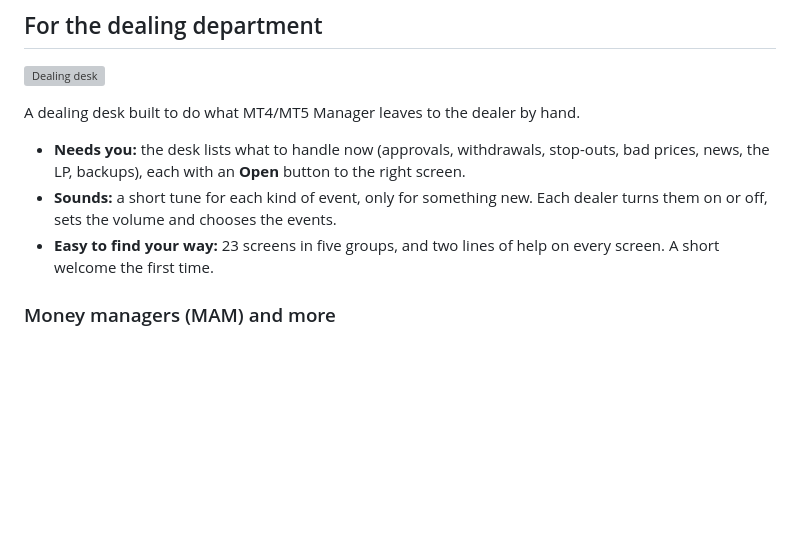
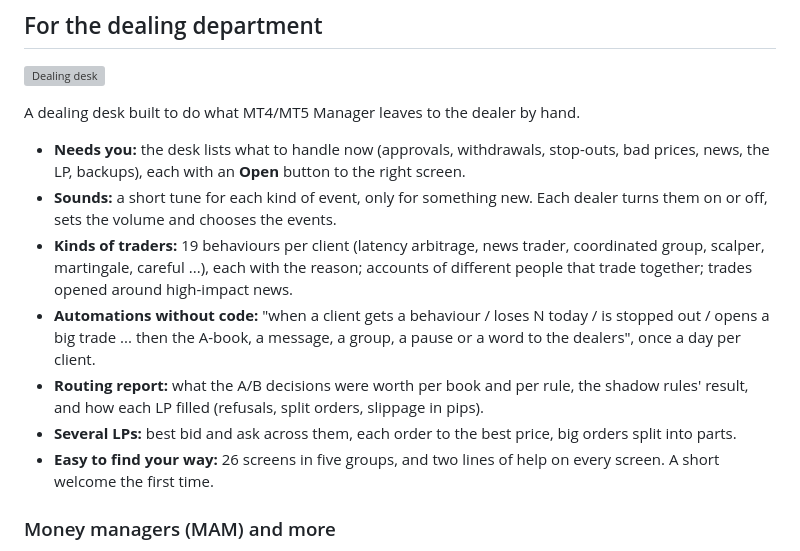
Before and after one commit to george-cd/go-webtrader-showcase, a Markdown page: README.md, the part around one of its changes. GitHub-like rendering; blank space fills up the shorter version; grey boxes are pictures that could not be loaded.

Commit message:
Dealing desk: kinds of traders, automations, routing report, several LPs; updated demo video

```diff
--- a/README.md
+++ b/README.md
@@ -135,7 +135,11 @@ A dealing desk built to do what MT4/MT5 Manager leaves to the dealer by hand.
 
 - **Needs you:** the desk lists what to handle now (approvals, withdrawals, stop-outs, bad prices, news, the LP, backups), each with an **Open** button to the right screen.
 - **Sounds:** a short tune for each kind of event, only for something new. Each dealer turns them on or off, sets the volume and chooses the events.
-- **Easy to find your way:** 23 screens in five groups, and two lines of help on every screen. A short welcome the first time.
+- **Kinds of traders:** 19 behaviours per client (latency arbitrage, news trader, coordinated group, scalper, martingale, careful ...), each with the reason; accounts of different people that trade together; trades opened around high-impact news.
+- **Automations without code:** "when a client gets a behaviour / loses N today / is stopped out / opens a big trade ... then the A-book, a message, a group, a pause or a word to the dealers", once a day per client.
+- **Routing report:** what the A/B decisions were worth per book and per rule, the shadow rules' result, and how each LP filled (refusals, split orders, slippage in pips).
+- **Several LPs:** best bid and ask across them, each order to the best price, big orders split into parts.
+- **Easy to find your way:** 26 screens in five groups, and two lines of help on every screen. A short welcome the first time.
 
 ### Money managers (MAM) and more
 
```
Also changed, not shown: other parts of README.md (+5 -0 lines), video/README.md (+1 -0 lines), assets/desk-automations.jpg (added), assets/desk-behaviour-chips.jpg (added), assets/desk-behaviour.jpg (added), assets/desk-routing.jpg (added), assets/desk-several-lps.jpg (added), 4 other files.
